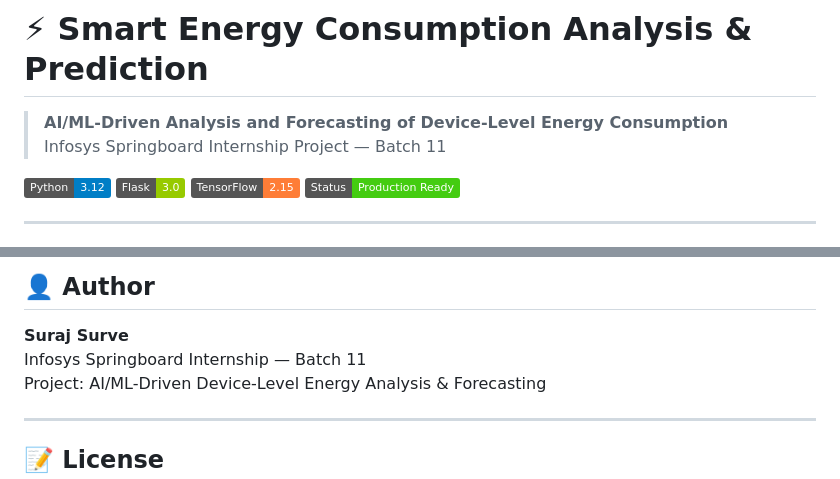
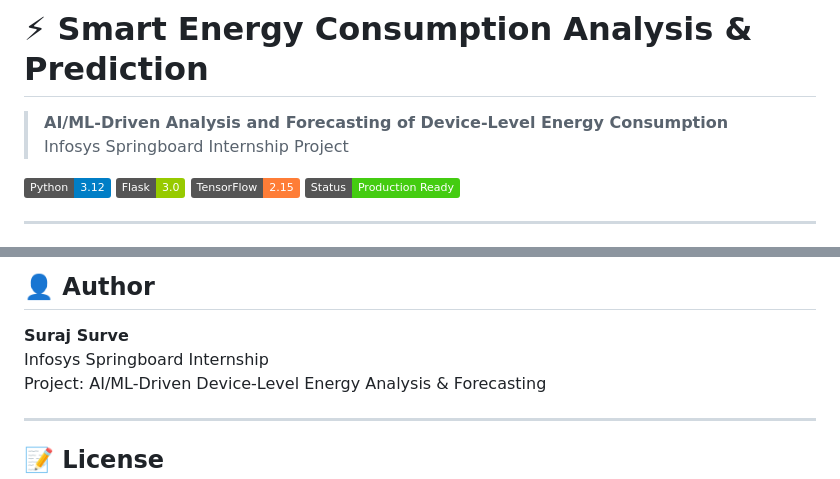
Before and after one commit to springboardmentor1361k/Smart-Energy-Consumption-Analysis-and-Prediction-using-Machine-Learning-with-Device-Level-Insights-, a Markdown page: README.md, 2 parts joined by grey strips. GitHub-like rendering; badges without logos.

Commit message:
Remove Batch 11 reference from README

```diff
--- a/README.md
+++ b/README.md
@@ -1,7 +1,7 @@
 # ⚡ Smart Energy Consumption Analysis & Prediction
 
 > **AI/ML-Driven Analysis and Forecasting of Device-Level Energy Consumption**
-> Infosys Springboard Internship Project — Batch 11
+> Infosys Springboard Internship Project
 
 ![Python](https://img.shields.io/badge/Python-3.12-blue)
 ![Flask](https://img.shields.io/badge/Flask-3.0-green)
@@ -202,7 +202,7 @@ python main.py --all
 ## 👤 Author
 
 **Suraj Surve**
-Infosys Springboard Internship — Batch 11
+Infosys Springboard Internship
 Project: AI/ML-Driven Device-Level Energy Analysis & Forecasting
 
 ---
```
